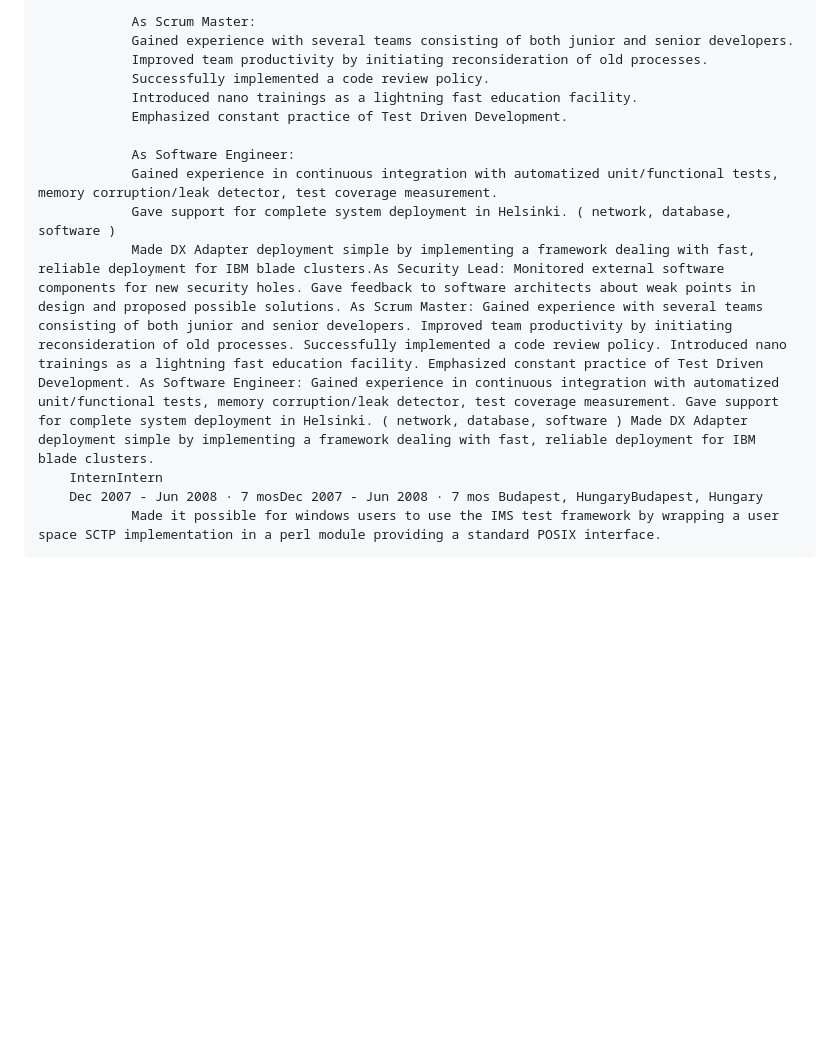
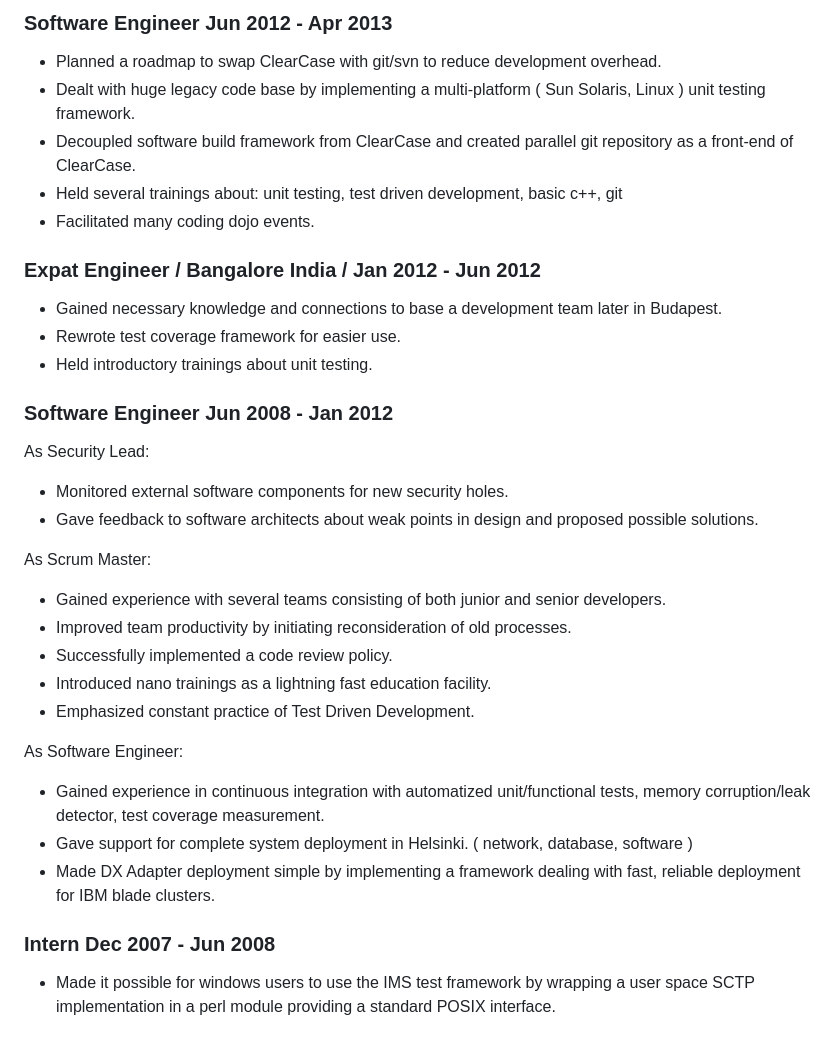
Before and after one commit to PeterHajdu/memo, a Markdown page: cv/cv.md, the part around one of its changes. GitHub-like rendering; blank space fills up the shorter version.

```diff
--- a/cv/cv.md
+++ b/cv/cv.md
@@ -57,15 +36,36 @@ Nokia Siemens NetworksNokia Siemens Networks
 
-                As Scrum Master:
-                Gained experience with several teams consisting of both junior and senior developers.
-                Improved team productivity by initiating reconsideration of old processes.
-                Successfully implemented a code review policy.
-                Introduced nano trainings as a lightning fast education facility.
-                Emphasized constant practice of Test Driven Development.
+### Software Engineer Jun 2012 - Apr 2013
 
-                As Software Engineer:
-                Gained experience in continuous integration with automatized unit/functional tests, memory corruption/leak detector, test coverage measurement.
-                Gave support for complete system deployment in Helsinki. ( network, database, software )
-                Made DX Adapter deployment simple by implementing a framework dealing with fast, reliable deployment for IBM blade clusters.As Security Lead: Monitored external software components for new security holes. Gave feedback to software architects about weak points in design and proposed possible solutions. As Scrum Master: Gained experience with several teams consisting of both junior and senior developers. Improved team productivity by initiating reconsideration of old processes. Successfully implemented a code review policy. Introduced nano trainings as a lightning fast education facility. Emphasized constant practice of Test Driven Development. As Software Engineer: Gained experience in continuous integration with automatized unit/functional tests, memory corruption/leak detector, test coverage measurement. Gave support for complete system deployment in Helsinki. ( network, database, software ) Made DX Adapter deployment simple by implementing a framework dealing with fast, reliable deployment for IBM blade clusters.
-        InternIntern
-        Dec 2007 - Jun 2008 · 7 mosDec 2007 - Jun 2008 · 7 mos Budapest, HungaryBudapest, Hungary
-                Made it possible for windows users to use the IMS test framework by wrapping a user space SCTP implementation in a perl module providing a standard POSIX interface.
+ * Planned a roadmap to swap ClearCase with git/svn to reduce development overhead.
+ * Dealt with huge legacy code base by implementing a multi-platform ( Sun Solaris, Linux ) unit testing framework.
+ * Decoupled software build framework from ClearCase and created parallel git repository as a front-end of ClearCase.
+ * Held several trainings about: unit testing, test driven development, basic c++, git
+ * Facilitated many coding dojo events.
+
+### Expat Engineer / Bangalore India / Jan 2012 - Jun 2012
+
+ * Gained necessary knowledge and connections to base a development team later in Budapest.
+ * Rewrote test coverage framework for easier use.
+ * Held introductory trainings about unit testing.
+
+### Software Engineer Jun 2008 - Jan 2012
+
+As Security Lead:
+ * Monitored external software components for new security holes.
+ * Gave feedback to software architects about weak points in design and proposed possible solutions.
+
+As Scrum Master:
+ * Gained experience with several teams consisting of both junior and senior developers.
+ * Improved team productivity by initiating reconsideration of old processes.
+ * Successfully implemented a code review policy.
+ * Introduced nano trainings as a lightning fast education facility.
+ * Emphasized constant practice of Test Driven Development.
+
+As Software Engineer:
+ * Gained experience in continuous integration with automatized unit/functional tests, memory corruption/leak detector, test coverage measurement.
+ * Gave support for complete system deployment in Helsinki. ( network, database, software )
+ * Made DX Adapter deployment simple by implementing a framework dealing with fast, reliable deployment for IBM blade clusters.
+
+### Intern Dec 2007 - Jun 2008
+
+ * Made it possible for windows users to use the IMS test framework by wrapping a user space SCTP implementation in a perl module providing a standard POSIX interface.
```
Also changed, not shown: other parts of cv/cv.md (+26 -47 lines).
